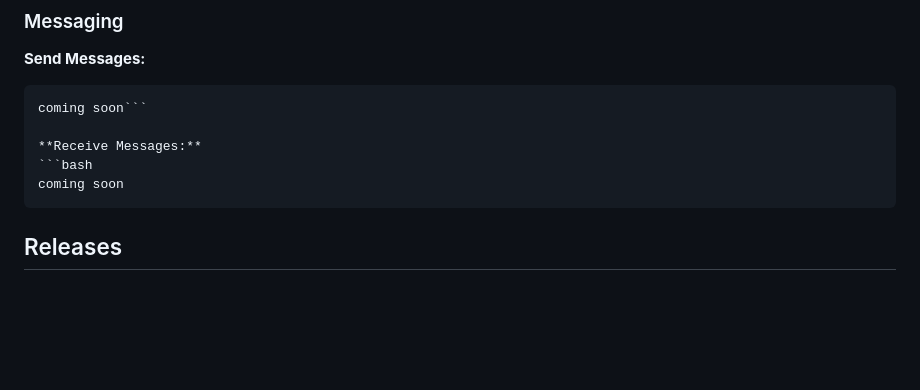
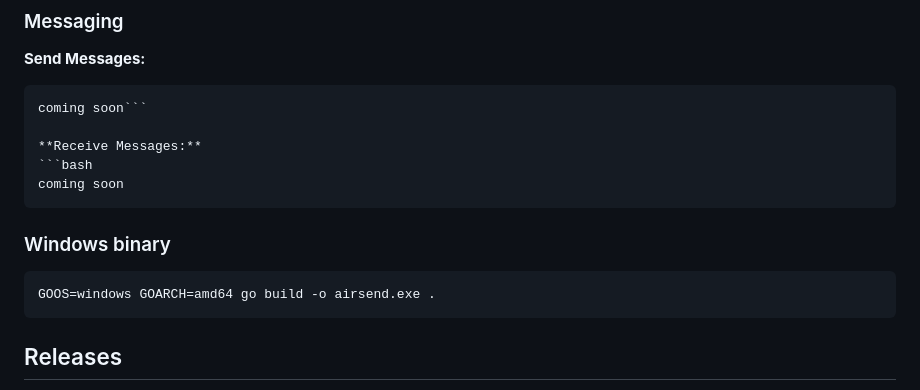
Before and after one commit to 4rji/airsend, a Markdown page: README.md, the part around the change. GitHub-like rendering; blank space fills up the shorter version.

````diff
--- a/README.md
+++ b/README.md
@@ -188,6 +188,11 @@
 coming soon
 ```
 
+### Windows binary
+```bash
+GOOS=windows GOARCH=amd64 go build -o airsend.exe .
+```
+
 
 ## Releases
 
````
